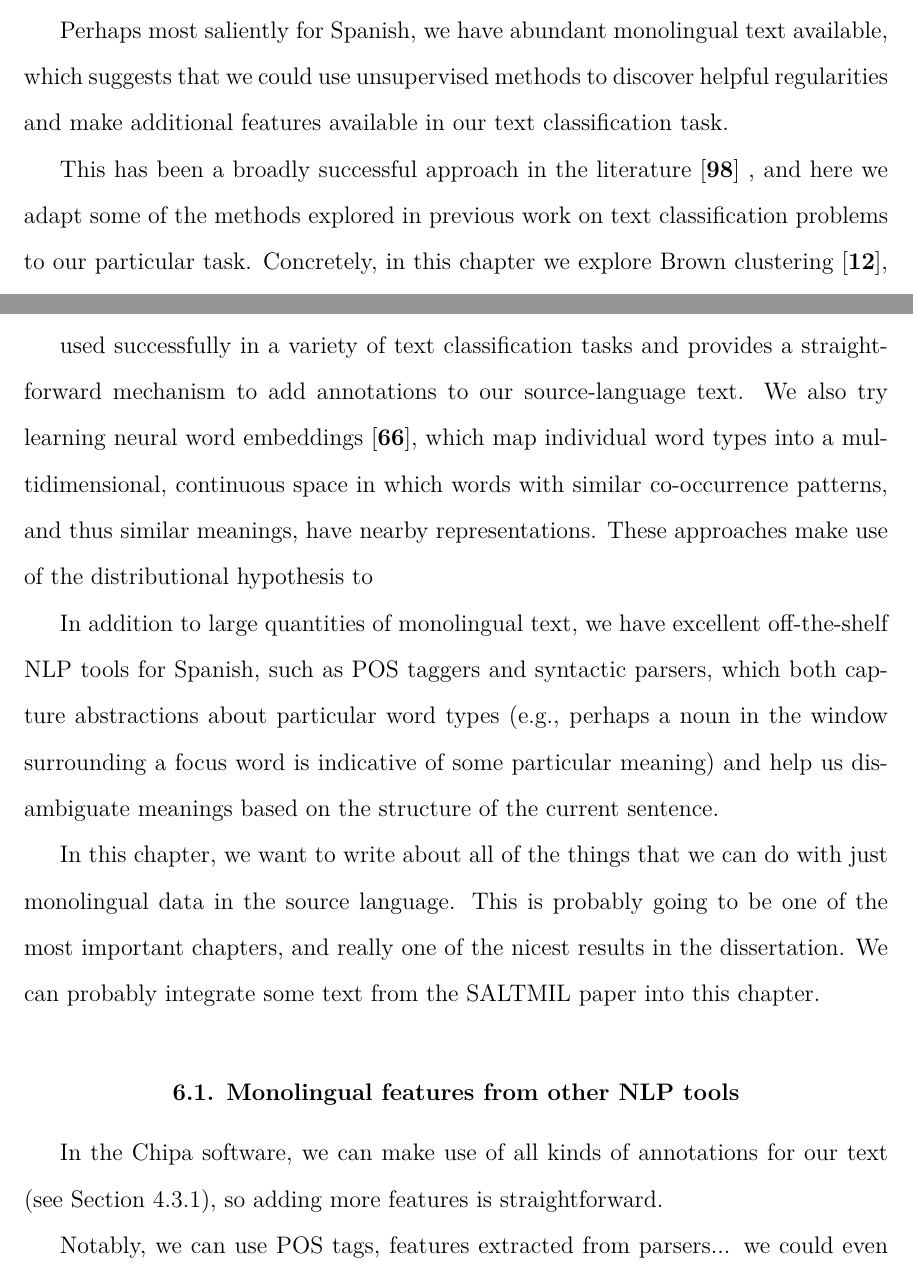
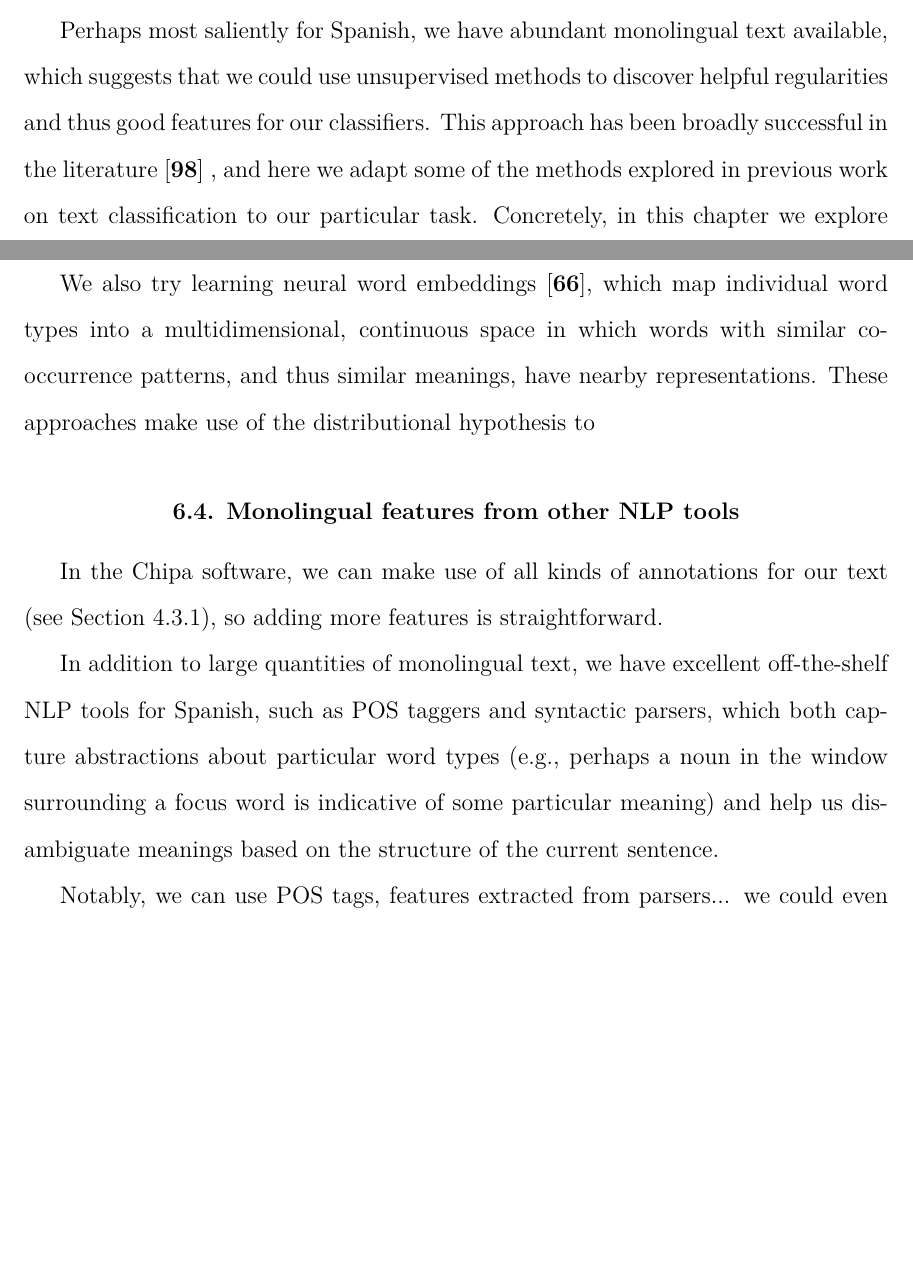
Before and after one commit to alexrudnick/dissertation, a LaTeX thesis (dissertation/dissertation.tex, which reads dissertation/monolingual.tex): two parts of pages 80 and 81 of 118 before the commit and two parts of pages 80 and 85 of 118 after it, joined at a grey line, cut so that both start at the same text, the shorter picture padded with empty space. Compiled offline with XeLaTeX.

Commit message:
rearranging and cleaning up some text

```diff
--- a/dissertation/monolingual.tex
+++ b/dissertation/monolingual.tex
@@ -12,13 +12,13 @@ tools and data, for Spanish so that we can better make sense of the input text.
 
 Perhaps most saliently for Spanish, we have abundant monolingual text
 available, which suggests that we could use unsupervised methods to discover
-helpful regularities and make additional features available in our text
-classification task.
+helpful regularities and thus good features for our classifiers. This approach
+has been broadly successful in the literature
+\cite{turian-ratinov-bengio:2010:ACL}
+%% XXX: add some more references
+, and here we adapt some of the methods explored in previous work on text
+classification to our particular task. Concretely, in this chapter we explore
+Brown clustering \cite{brown1992class}, neural word embeddings, and labels
+learned from other NLP tools such as off-the-shelf taggers and parsers for
+Spanish.
 
-This has been a broadly successful
-approach in the literature \cite{turian-ratinov-bengio:2010:ACL}
-%% XXX: add some more features
-, and here we
-adapt some of the methods explored in previous work on text classification
-problems to our particular task. Concretely, in this chapter we explore Brown
-clustering \cite{brown1992class}, neural word embeddings, and labels learned
@@ -33,40 +24,0 @@ That's probably too many extraneous features.
-It might be the case that we really just need to add the very local context --
-three words on a side? In Turian et al, they do two words on a side.
-
-
-used successfully in a variety of text classification tasks
-and provides a straightforward mechanism
-to add annotations to our source-language text.  We also try learning neural
-word embeddings \cite{mikolovword2vec}, which map individual word types into a
-multidimensional, continuous space in which words with similar co-occurrence
-patterns, and thus similar meanings, have nearby representations.
-These approaches make use of the distributional hypothesis to
-
-% we can also try topic models (say with MALLET)
-
-In addition to large quantities of monolingual text, we have excellent
-off-the-shelf NLP tools for Spanish, such as POS taggers and syntactic parsers,
-which both capture abstractions about particular word types (e.g., perhaps a
-noun in the window surrounding a focus word is indicative of some particular
-meaning) and help us disambiguate meanings based on the structure of the
-current sentence.
-
-%% XXX: can we characterize "excellent" here? How good is FreeLing versus other
-%% off-the-shelf Spanish parsers?
-
-In this chapter, we want to write about all of the things that we can do with
-just monolingual data in the source language.
-This is probably going to be one of the most important chapters, and really one
-of the nicest results in the dissertation.
-We can probably integrate some text from the SALTMIL paper into this chapter.
-
-
-\section{Monolingual features from other NLP tools}
-In the Chipa software, we can make use of all kinds of annotations for our
-text (see Section \ref{sec:annotations}), so adding more features is
-straightforward.
-
-Notably, we can use POS tags, features extracted from parsers... we could even
-use sense annotations from a monolingual WSD system, if we had a good one on
-hand. (nb: this is what we're going to do in the multilingual chapter, in some
-sense)
@@ -208,3 +166,29 @@ classification task, and are performed by the early layers of a neural network.
 %%
 We could also try some dimensionality reduction, other distributional semantics
 approach. LSA or something.
+
+
+We also try learning neural word embeddings \cite{mikolovword2vec}, which map
+individual word types into a multidimensional, continuous space in which words
+with similar co-occurrence patterns, and thus similar meanings, have nearby
+representations.  These approaches make use of the distributional hypothesis to
+
+\section{Monolingual features from other NLP tools}
+In the Chipa software, we can make use of all kinds of annotations for our
+text (see Section \ref{sec:annotations}), so adding more features is
+straightforward.
+
+
+%% XXX: can we characterize "excellent" here? How good is FreeLing versus other
+%% off-the-shelf Spanish parsers?
+In addition to large quantities of monolingual text, we have excellent
+off-the-shelf NLP tools for Spanish, such as POS taggers and syntactic parsers,
+which both capture abstractions about particular word types (e.g., perhaps a
+noun in the window surrounding a focus word is indicative of some particular
+meaning) and help us disambiguate meanings based on the structure of the
+current sentence.
+
+Notably, we can use POS tags, features extracted from parsers... we could even
+use sense annotations from a monolingual WSD system, if we had a good one on
+hand. (nb: this is what we're going to do in the multilingual chapter, in some
+sense)
```
Also changed, not shown: dissertation/monolingual.tex (30 more changed lines).
